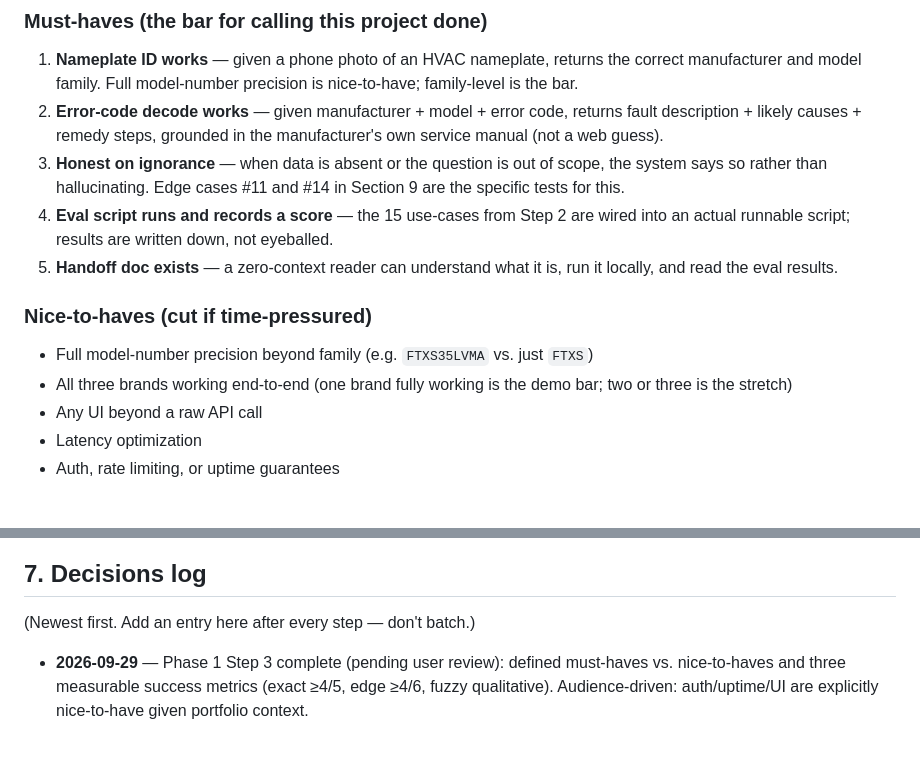
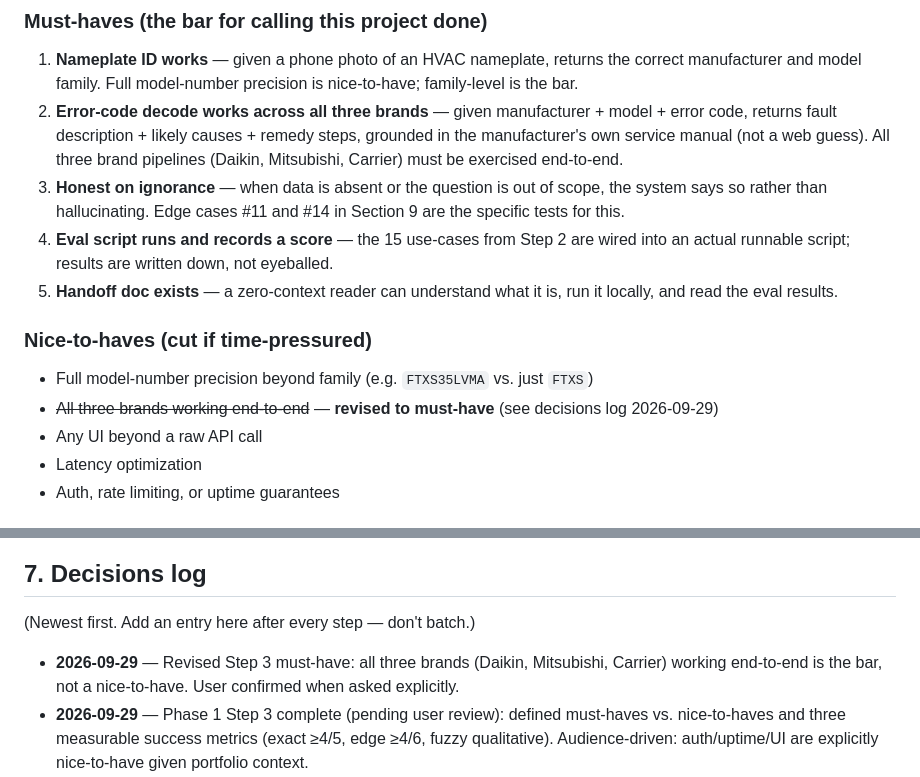
Before and after one commit to alka0203/field-tech-copilot, a Markdown page: CONTEXT.md, 2 parts joined by grey strips. Rendered like a GitHub page; blank space fills up the shorter version.

Commit message:
Phase 1 Step 3 revision: all three brands are must-have, not stretch
User confirmed: Daikin, Mitsubishi, and Carrier all need to work
end-to-end. Updated must-haves and decisions log accordingly.

Co-Authored-By: Claude Sonnet 4.6 <noreply@anthropic.com>

```diff
--- a/CONTEXT.md
+++ b/CONTEXT.md
@@ -186,7 +186,7 @@ Grounded in `sources.yaml` model families. Labels in brackets are for eval desig
 ### Must-haves (the bar for calling this project done)
 
 1. **Nameplate ID works** — given a phone photo of an HVAC nameplate, returns the correct manufacturer and model family. Full model-number precision is nice-to-have; family-level is the bar.
-2. **Error-code decode works** — given manufacturer + model + error code, returns fault description + likely causes + remedy steps, grounded in the manufacturer's own service manual (not a web guess).
+2. **Error-code decode works across all three brands** — given manufacturer + model + error code, returns fault description + likely causes + remedy steps, grounded in the manufacturer's own service manual (not a web guess). All three brand pipelines (Daikin, Mitsubishi, Carrier) must be exercised end-to-end.
 3. **Honest on ignorance** — when data is absent or the question is out of scope, the system says so rather than hallucinating. Edge cases #11 and #14 in Section 9 are the specific tests for this.
 4. **Eval script runs and records a score** — the 15 use-cases from Step 2 are wired into an actual runnable script; results are written down, not eyeballed.
 5. **Handoff doc exists** — a zero-context reader can understand what it is, run it locally, and read the eval results.
@@ -194,7 +194,7 @@ Grounded in `sources.yaml` model families. Labels in brackets are for eval desig
 ### Nice-to-haves (cut if time-pressured)
 
 - Full model-number precision beyond family (e.g. `FTXS35LVMA` vs. just `FTXS`)
-- All three brands working end-to-end (one brand fully working is the demo bar; two or three is the stretch)
+- ~~All three brands working end-to-end~~ — **revised to must-have** (see decisions log 2026-09-29)
 - Any UI beyond a raw API call
 - Latency optimization
 - Auth, rate limiting, or uptime guarantees
@@ -215,6 +215,7 @@ Grounded in `sources.yaml` model families. Labels in brackets are for eval desig
 
 (Newest first. Add an entry here after every step — don't batch.)
 
+- **2026-09-29** — Revised Step 3 must-have: all three brands (Daikin, Mitsubishi, Carrier) working end-to-end is the bar, not a nice-to-have. User confirmed when asked explicitly.
 - **2026-09-29** — Phase 1 Step 3 complete (pending user review): defined must-haves vs. nice-to-haves and three measurable success metrics (exact ≥4/5, edge ≥4/6, fuzzy qualitative). Audience-driven: auth/uptime/UI are explicitly nice-to-have given portfolio context.
 - **2026-09-29** — Phase 1 Step 2 complete (pending user review): 15 use-cases written, grounded in `sources.yaml` model families, covering 5 exact, 4 fuzzy, and 6 edge/mixed cases. These become the eval seed set in Phase 4 Step 15.
 - **2026-09-29** — Rewrote this file to be fully self-contained (methodology primer inlined, full repo inventory with proof status, explicit checklist) so a fresh session/window with zero chat history can pick this up without re-deriving anything. Prompted by user request.
```
